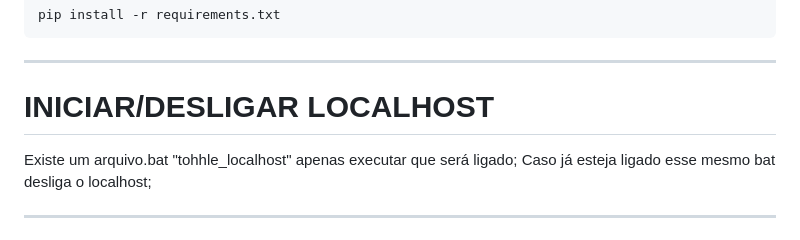
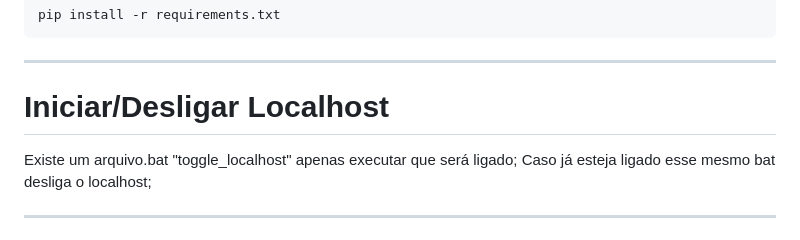
Before and after one commit to MoreiraGabryel/Free-Local-Business-Prospecting-Engine, a Markdown page: README.md, the part around the change. Drawn GitHub-style.

Commit message:
Update localhost instructions in README
Corrected formatting and improved clarity of instructions for starting/stopping localhost.

````diff
--- a/README.md
+++ b/README.md
@@ -179,8 +179,8 @@ venv\Scripts\activate
 pip install -r requirements.txt
 ```
 ---
-# INICIAR/DESLIGAR LOCALHOST
-Existe um arquivo.bat "tohhle_localhost" apenas executar que será ligado;
+# Iniciar/Desligar Localhost
+Existe um arquivo.bat "toggle_localhost" apenas executar que será ligado;
 Caso já esteja ligado esse mesmo bat desliga o localhost;
 
 ---
````
